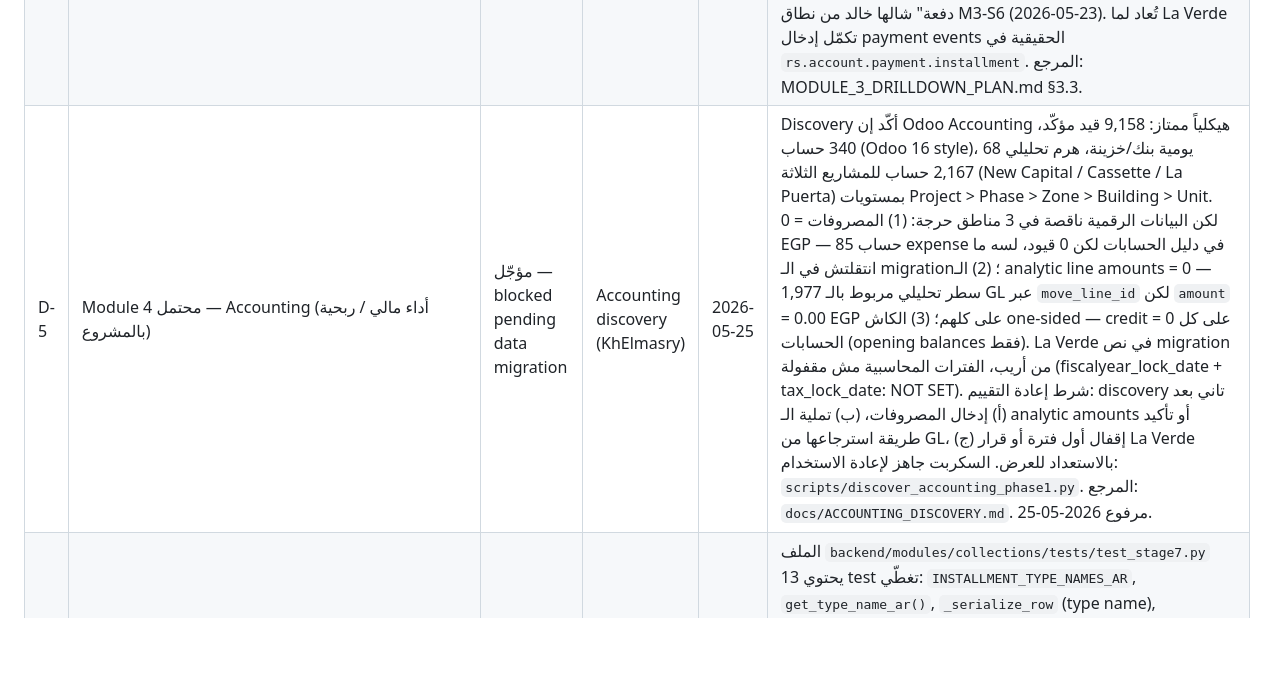
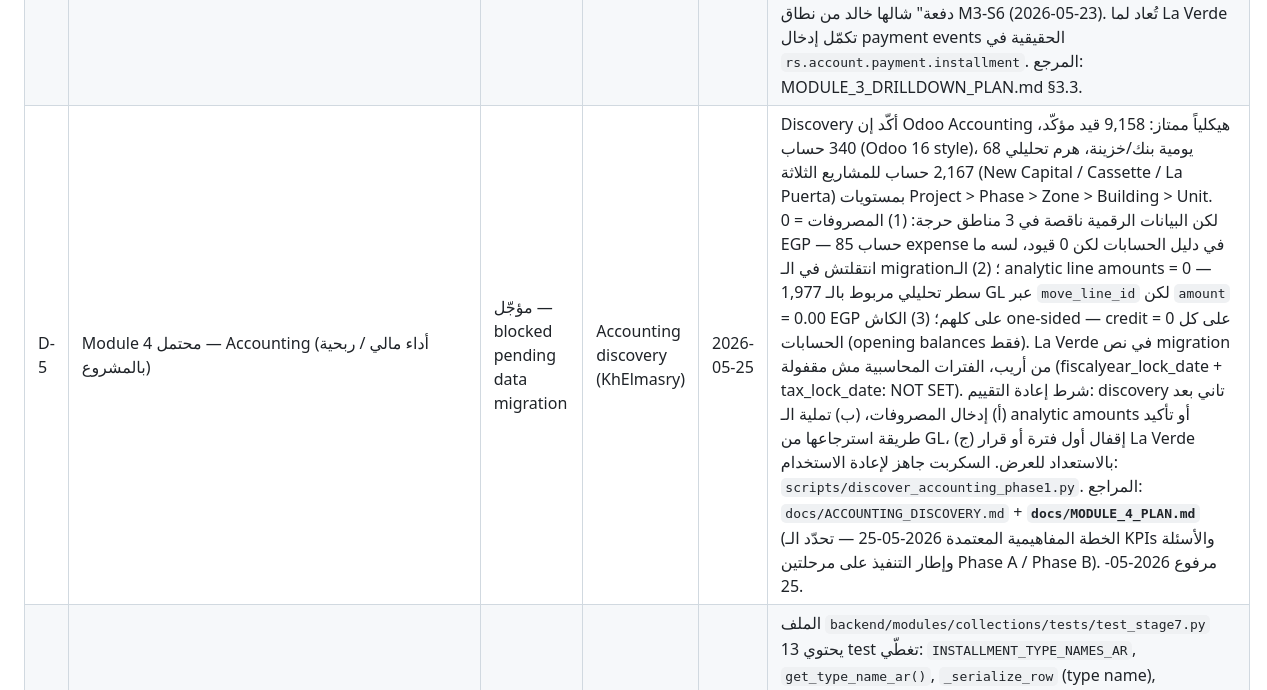
Before and after one commit to Wolfy-Wooolfy/LaVerde-ERP-AI-Engine, a Markdown page: docs/MODULE_2_STAGE_TRACKER.md, the part around the change. Drawn GitHub-style; blank space fills up the shorter version.

```diff
--- a/docs/MODULE_2_STAGE_TRACKER.md
+++ b/docs/MODULE_2_STAGE_TRACKER.md
@@ -69,7 +69,7 @@ into a numbered stage. Each entry carries enough context to pick up cold.
 | D-2 | ~~today_str() timezone fragility in cache.py~~ **RESOLVED 2026-05-24** | Non-urgent, important — not cosmetic | M3-S3 design (KhElmasry) | 2026-05-23 | **RESOLVED 2026-05-24.** `today_str()` in both `collections/services/cache.py` and `customer_accounts/services/cache.py` changed from `date.today()` (system local clock) to `datetime.now(ZoneInfo("Africa/Cairo")).date().isoformat()` per Decision 5.9. All "UTC date" docstrings corrected to "Cairo-local date". Associated comment in `customer_accounts/services/kpi_service.py` updated. 10 unit tests added (5 per module) covering format, Cairo-match, timezone stability, DST boundary, and make_key embedding — all passing. Verification on fresh server (Decision 6.4) confirmed zero delta: KPI 2 = 336,111,714.40 EGP / 2,050 records, KPI 5 total = 334,182,714.40 EGP, KPI B total = 334,182,714.40 EGP — identical to pre-fix baseline. |
 | D-3 | Mobile responsive — Customer Accounts dashboard + M3-S7 customer drill-down + M3-S8 refunds drill-down (Module 3) | Non-urgent — requires deploy or LAN access | M3-S5 close + M3-S7 close + M3-S8 close (KhElmasry) | 2026-05-23 | صفحة `/customer-accounts/dashboard` اتأكّدت على الـ desktop (عربي + إنجليزي) في M3-S5. الـ M3-S7 customer drill-down panel اتأكّد desktop في 2026-05-23. الـ M3-S8 refunds drill-down panel اتأكّد desktop في 2026-05-24. الموبايل لسه ماتأكّدش للتلاتة — التحقق محتاج deploy أو وصول من جهاز موبايل على نفس الشبكة. المطلوب وقت الاختبار: (1) الـ 3 KPI cards تتراص تحت بعض (grid-cols-1 sm:grid-cols-3)، (2) جدول KPI B مقروء (overflow-x-auto)، (3) قسم الاستردادات ظاهر صح وقابل للنقر، (4) مدخل "Customer Accounts" شغّال في الـ mobile drawer، (5) الـ M3-S7 customer drill-down panel ينزل full-screen على الموبايل (w-full على شاشات < lg) وينغلق صح، (6) الـ M3-S8 refunds drill-down panel (IDs: ca-rd-*) ينزل full-screen على الموبايل وينغلق صح — بيانات 7 سجلات تظهر صح + الإجمالي. بعد التأكيد، يتحط tag على M3-S5 + M3-S7 + M3-S8. المطلوب بعد الاختبار: تحديث MODULE_3_PLAN.md §4 mobile note + تحديث هذا البند إلى "Done". |
 | D-4 | "آخر دفعة" في Customer drill-down (Module 3 M3-S6) | مؤجّل — يحتاج بيانات حقيقية | M3-S6 discovery (KhElmasry) | 2026-05-23 | M3-S6 discovery (scripts/discover_m3s6_drilldown.py) أثبت إن `rs.account.payment.installment` فاضي تماماً لعميل العيّنة (rank 1 KPI B / 76 قسط / 18.2M EGP): `partner_id` field موجود على الموديل لكن 0 records. `payment_line` (one2many) فاضي على كل 120 قسط للعميل. الأقساط الـ 8 "المدفوعة" كلها opening balances مستوردة — `write_date` = 2026-04-15 (لحظة bulk import، مش دفعة فعلية). استخدام `write_date` كـ fallback سيُظهر للـ Board تاريخ import كأنه آخر دفعة فعلية — مضلّل. القرار: "آخر دفعة" شالها خالد من نطاق M3-S6 (2026-05-23). تُعاد لما La Verde تكمّل إدخال payment events الحقيقية في `rs.account.payment.installment`. المرجع: MODULE_3_DRILLDOWN_PLAN.md §3.3. |
-| D-5 | Module 4 محتمل — Accounting (أداء مالي / ربحية بالمشروع) | مؤجّل — blocked pending data migration | Accounting discovery (KhElmasry) | 2026-05-25 | Discovery أكّد إن Odoo Accounting هيكلياً ممتاز: 9,158 قيد مؤكّد، 340 حساب (Odoo 16 style)، 68 يومية بنك/خزينة، هرم تحليلي 2,167 حساب للمشاريع الثلاثة (New Capital / Cassette / La Puerta) بمستويات Project > Phase > Zone > Building > Unit. لكن البيانات الرقمية ناقصة في 3 مناطق حرجة: (1) المصروفات = 0 EGP — 85 حساب expense في دليل الحسابات لكن 0 قيود، لسه ما انتقلتش في الـ migration؛ (2) الـ analytic line amounts = 0 — 1,977 سطر تحليلي مربوط بالـ GL عبر `move_line_id` لكن `amount` = 0.00 EGP على كلهم؛ (3) الكاش one-sided — credit = 0 على كل الحسابات (opening balances فقط). La Verde في نص migration من أريب، الفترات المحاسبية مش مقفولة (fiscalyear_lock_date + tax_lock_date: NOT SET). شرط إعادة التقييم: discovery تاني بعد (أ) إدخال المصروفات، (ب) تملية الـ analytic amounts أو تأكيد طريقة استرجاعها من GL، (ج) إقفال أول فترة أو قرار La Verde بالاستعداد للعرض. السكربت جاهز لإعادة الاستخدام: `scripts/discover_accounting_phase1.py`. المرجع: `docs/ACCOUNTING_DISCOVERY.md`. مرفوع 2026-05-25. |
+| D-5 | Module 4 محتمل — Accounting (أداء مالي / ربحية بالمشروع) | مؤجّل — blocked pending data migration | Accounting discovery (KhElmasry) | 2026-05-25 | Discovery أكّد إن Odoo Accounting هيكلياً ممتاز: 9,158 قيد مؤكّد، 340 حساب (Odoo 16 style)، 68 يومية بنك/خزينة، هرم تحليلي 2,167 حساب للمشاريع الثلاثة (New Capital / Cassette / La Puerta) بمستويات Project > Phase > Zone > Building > Unit. لكن البيانات الرقمية ناقصة في 3 مناطق حرجة: (1) المصروفات = 0 EGP — 85 حساب expense في دليل الحسابات لكن 0 قيود، لسه ما انتقلتش في الـ migration؛ (2) الـ analytic line amounts = 0 — 1,977 سطر تحليلي مربوط بالـ GL عبر `move_line_id` لكن `amount` = 0.00 EGP على كلهم؛ (3) الكاش one-sided — credit = 0 على كل الحسابات (opening balances فقط). La Verde في نص migration من أريب، الفترات المحاسبية مش مقفولة (fiscalyear_lock_date + tax_lock_date: NOT SET). شرط إعادة التقييم: discovery تاني بعد (أ) إدخال المصروفات، (ب) تملية الـ analytic amounts أو تأكيد طريقة استرجاعها من GL، (ج) إقفال أول فترة أو قرار La Verde بالاستعداد للعرض. السكربت جاهز لإعادة الاستخدام: `scripts/discover_accounting_phase1.py`. المراجع: `docs/ACCOUNTING_DISCOVERY.md` + **`docs/MODULE_4_PLAN.md`** (الخطة المفاهيمية المعتمدة 2026-05-25 — تحدّد الـ KPIs والأسئلة وإطار التنفيذ على مرحلتين Phase A / Phase B). مرفوع 2026-05-25. |
 | D-6 | `backend/modules/collections/tests/test_stage7.py` — 13 test في مسار legacy لا يُشغَّل | غير عاجل | Discovered during D-1 (KhElmasry) | 2026-05-25 | الملف `backend/modules/collections/tests/test_stage7.py` يحتوي 13 test تغطّي: `INSTALLMENT_TYPE_NAMES_AR`, `get_type_name_ar()`, `_serialize_row` (type name), `_fetch_bucket_type_breakdown` (sort order, identity assertion, unknown ID, zero-count exclusion). المسار `backend/modules/…/tests/` خارج `testpaths = ["tests"]` في `pyproject.toml` — pytest لا يجمعها أبداً. معناه Stage 7 كان عنده ثقب في التغطية: الـ fixture bug (D-6 finding) ظلّ مخفياً. المطلوب: قرار بإحدى خيارين — (أ) نقل الـ 13 test لـ `tests/unit/modules/collections/` بعد مراجعة التقاطع مع الـ D-1 tests الجديدة (اللي غطّت جزء كبير منها بالفعل)، (ب) حذف الملف لو الـ D-1 tests كافية. غير عاجل، بس متروكش بدون قرار — وجوده يوهم بتغطية غير موجودة. |
 
 ---
```
Also changed, not shown: docs/MODULE_4_PLAN.md (added, +212 -0 lines).
